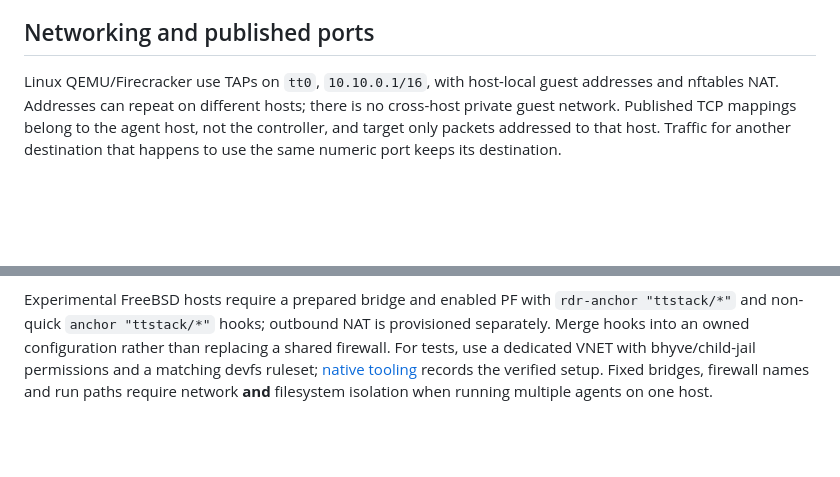
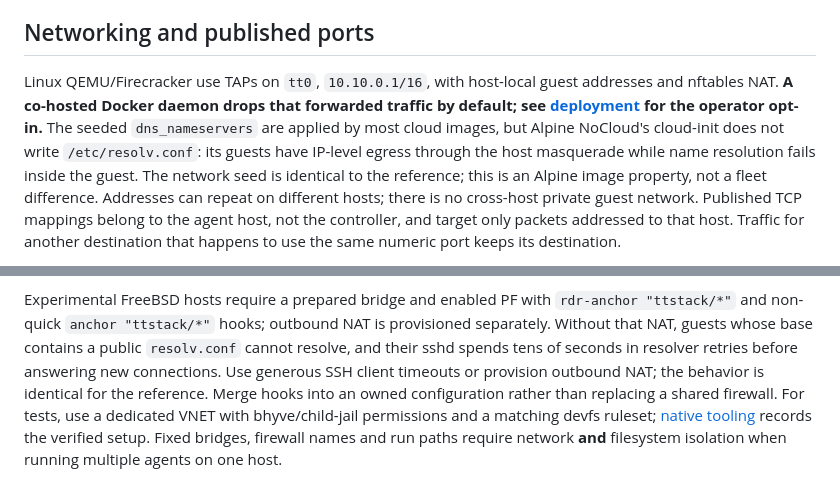
Before and after one commit to TTstack/tt, a Markdown page: docs/guest-images.md, 2 parts joined by grey strips. Rendered like a GitHub page; blank space fills up the shorter version.

```diff
--- a/docs/guest-images.md
+++ b/docs/guest-images.md
@@ -112,7 +112,13 @@ and [disk backup](disk-backup.md) before changing retained state.
 ## Networking and published ports
 
 Linux QEMU/Firecracker use TAPs on `tt0`, `10.10.0.1/16`, with host-local guest
-addresses and nftables NAT. Addresses can repeat on different hosts; there is no
+addresses and nftables NAT. **A co-hosted Docker daemon drops that forwarded
+traffic by default; see [deployment](deployment.md#docker-co-hosted-with-an-agent)
+for the operator opt-in.** The seeded `dns_nameservers` are applied by most
+cloud images, but Alpine NoCloud's cloud-init does not write `/etc/resolv.conf`:
+its guests have IP-level egress through the host masquerade while name
+resolution fails inside the guest. The network seed is identical to the
+reference; this is an Alpine image property, not a fleet difference. Addresses can repeat on different hosts; there is no
 cross-host private guest network. Published TCP mappings belong to the agent host,
 not the controller, and target only packets addressed to that host. Traffic for
 another destination that happens to use the same numeric port keeps its destination.
@@ -134,7 +140,10 @@ Neither policy is implemented by Docker/Podman; bhyve has egress denial only.
 
 Experimental FreeBSD hosts require a prepared bridge and enabled PF with
 `rdr-anchor "ttstack/*"` and non-quick `anchor "ttstack/*"` hooks; outbound NAT is
-provisioned separately. Merge hooks into an owned configuration rather than
+provisioned separately. Without that NAT, guests whose base contains a public
+`resolv.conf` cannot resolve, and their sshd spends tens of seconds in resolver
+retries before answering new connections. Use generous SSH client timeouts or
+provision outbound NAT; the behavior is identical for the reference. Merge hooks into an owned configuration rather than
 replacing a shared firewall. For tests, use a dedicated VNET with bhyve/child-jail
 permissions and a matching devfs ruleset; [native tooling](../tools/native/README.md)
 records the verified setup. Fixed bridges, firewall names and run paths require
```
Also changed, not shown: docs/deployment.md (+38 -0 lines), docs/validation/distributed-2026-10-26.md (added, +115 -0 lines).
